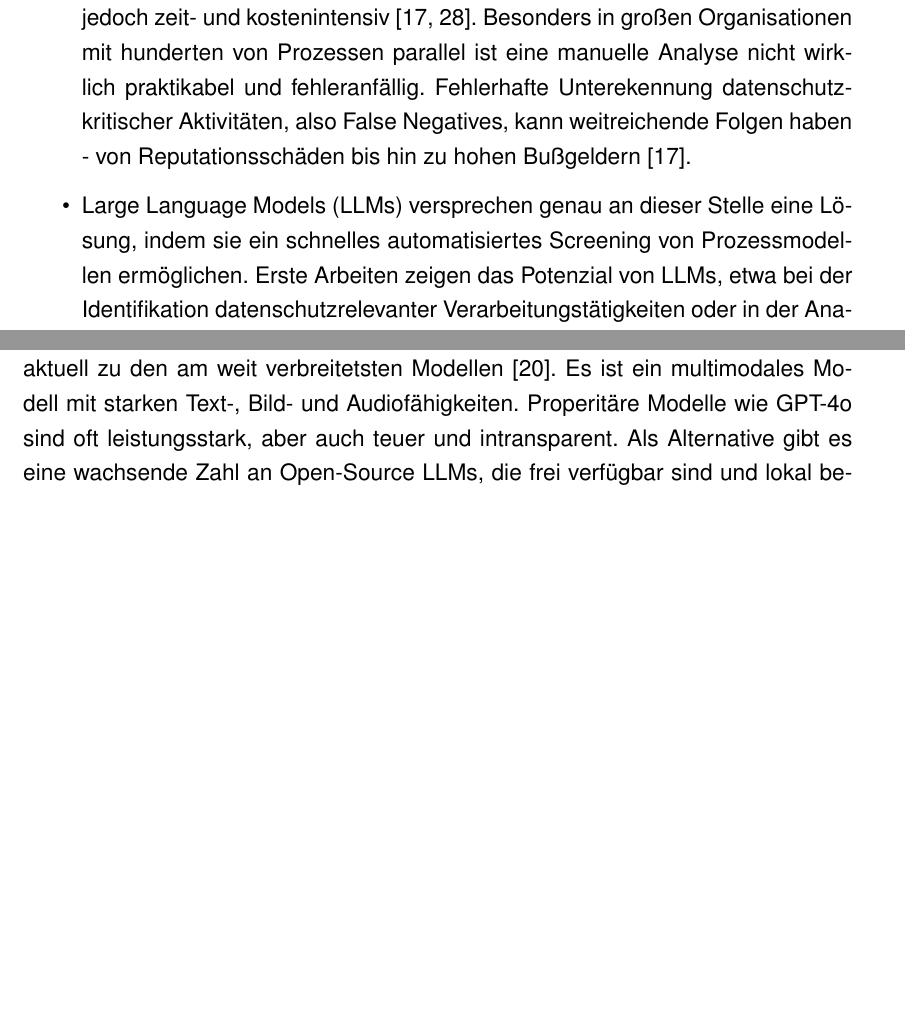
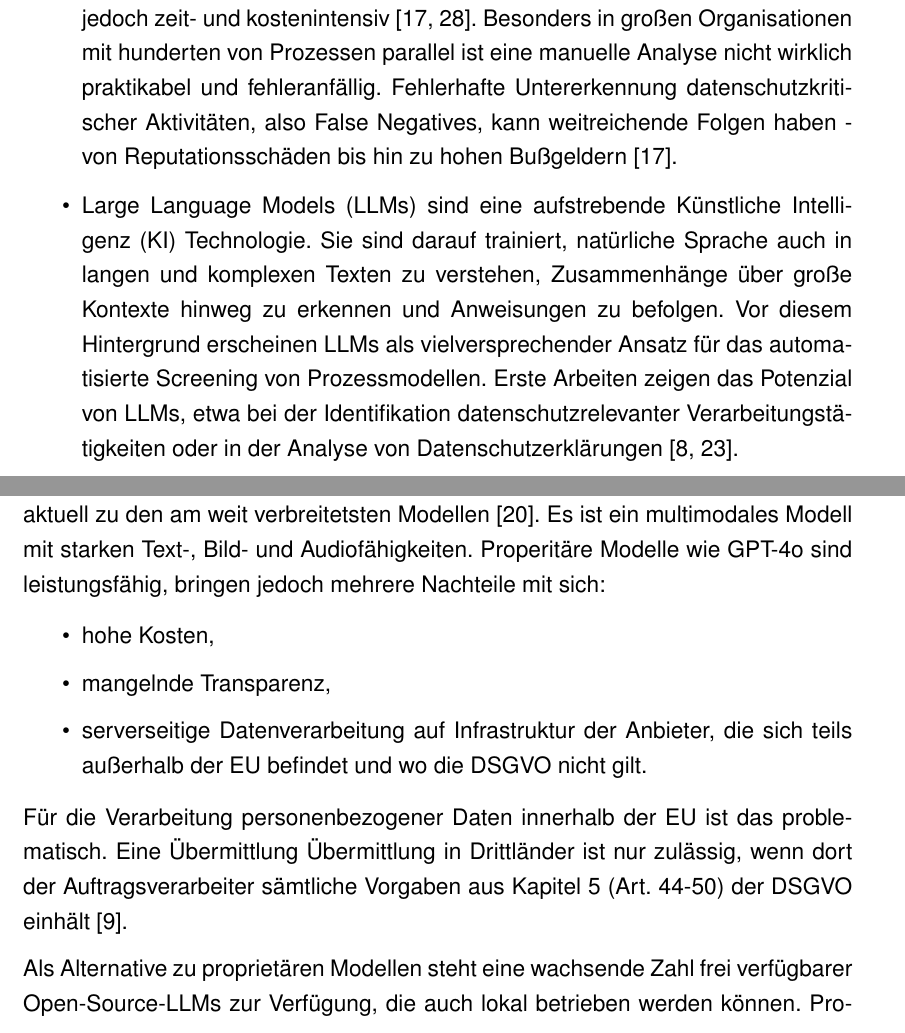
Before and after one commit to MertenD/gripl-master-thesis, a LaTeX thesis (thesis/main.tex, which reads thesis/de/chapters/1-einleitung/motivation.tex, thesis/de/chapters/2-hintergrund/llms.tex): two parts of pages 7 and 16 of 45, joined at a grey line, cut so that both start at the same text, the shorter picture padded with empty space. Compiled offline with pdfLaTeX.

Commit message:
Implement feedback for chapter 1 and 2

```diff
--- a/thesis/de/chapters/1-einleitung/motivation.tex
+++ b/thesis/de/chapters/1-einleitung/motivation.tex
@@ -3,6 +3,7 @@
 \begin{itemize}
     \item Geschäftsprozesse fast in allen Organisationen allgegenwärtig und bilden die Grundlage für effiziente Abläufe
     \item Außerdem ist durch die \ac{DSGVO} in Europa Datenschutz ein zentraler regulatorischer Aspekt \cite{Capodieci2023BPMNEnabledDP, GDPR2016}. Unternehmen müssen sicherstellen, dass in Prozessen personenbezogene Daten rechtskonform verarbeitet werden. Ansonsten drohen Strafen von bis zu 20 Millionen Euro oder 4\% des weltweiten gesamten erzielten Jahresumsatzes \cite{GDPR2016}.
-    \item Die Überprüfung von Prozessen auf konformität in Bezug auf Datenschutz ist jedoch zeit- und kostenintensiv \cite{nake2023towards, varela2025business}. Besonders in großen Organisationen mit hunderten von Prozessen parallel ist eine manuelle Analyse nicht wirklich praktikabel und fehleranfällig. Fehlerhafte Unterekennung datenschutzkritischer Aktivitäten, also False Negatives, kann weitreichende Folgen haben - von Reputationsschäden bis hin zu hohen Bußgeldern \cite{nake2023towards}.
-    \item \acp{LLM} versprechen genau an dieser Stelle eine Lösung, indem sie ein schnelles automatisiertes Screening von Prozessmodellen ermöglichen. Erste Arbeiten zeigen das Potenzial von \acp{LLM}, etwa bei der Identifikation datenschutzrelevanter Verarbeitungstätigkeiten oder in der Analyse von Datenschutzerklärungen \cite{ciaramella2022leveraging, pragyan2024toward}. Besonders interessant sind dabei europäische Open-Source Modelle wie die von Mistral \cite{mistralai}. Sie sind zum einen frei verfügbar und transparent und zum anderen sind sie bislang noch kaum in Hinblick auf \ac{DSGVO}-bezogene Aufgaben evaluiert worden. Bisher fehlen belastbare empirische Vergleiche und reproduzierbare Evidenz, die eine fundierte Bewertung dieser Modelle erlauben würden \cite{schwerin2024systematic}.
+    \item Die Überprüfung von Prozessen auf konformität in Bezug auf Datenschutz ist jedoch zeit- und kostenintensiv \cite{nake2023towards, varela2025business}. Besonders in großen Organisationen mit hunderten von Prozessen parallel ist eine manuelle Analyse nicht wirklich praktikabel und fehleranfällig. Fehlerhafte Untererkennung datenschutzkritischer Aktivitäten, also False Negatives, kann weitreichende Folgen haben - von Reputationsschäden bis hin zu hohen Bußgeldern \cite{nake2023towards}.
+    \item \acp{LLM} sind eine aufstrebende \ac{KI} Technologie. Sie sind darauf trainiert, natürliche Sprache auch in langen und komplexen Texten zu verstehen, Zusammenhänge über große Kontexte hinweg zu erkennen und Anweisungen zu befolgen. Vor diesem Hintergrund erscheinen \acp{LLM} als vielversprechender Ansatz für das automatisierte Screening von Prozessmodellen. Erste Arbeiten zeigen das Potenzial von \acp{LLM}, etwa bei der Identifikation datenschutzrelevanter Verarbeitungstätigkeiten oder in der Analyse von Datenschutzerklärungen \cite{ciaramella2022leveraging, pragyan2024toward}.
+    \item Besonders interessant sind dabei europäische Open-Source-Modelle wie die von Mistral \cite{mistralai}. Sie sind zum einen frei verfügbar und transparent und zum anderen wurden sie bislang kaum auf Hinblick auf \ac{DSGVO}-bezogene Aufgaben evaluiert. Es fehlen belastbare, reproduzierbare empirische Vergleiche, die eine fundierte Bewertung dieser Modelle erlauben würden \cite{schwerin2024systematic}.
 \end{itemize}
--- a/thesis/de/chapters/2-hintergrund/llms.tex
+++ b/thesis/de/chapters/2-hintergrund/llms.tex
@@ -14,5 +14,14 @@ Um \acp{LLM} in automatisierten Pipelines zu integrieren sind schema-konforme Au
 
 Typische Fehlerbilder bei der Nutzung von \acp{LLM} sind Halluzinationen (plausibel wirkende, aber fehlerhafte Aussagen) und Formatfehler (wie z.B. ungültiges JSON). In \cite{kalai2025languagemodelshallucinate} wird argumentiert, dass Halluzinationen bereits beim Erstellen des \ac{LLM} durch die Trainings- und Evaluationsmethoden begünstigt werden, die das Modell dazu bringen, eher zu raten als Unsicherheit zuzugeben. Das Raten bei Unsicherheit verbessert die Testergebnisse. Gegenmaßnahmen gegen Halluzinationen sind u.a. präzisere Prompts, Informationserweiterung des Prompts durch \ac{RAG} und Self-Check/Retry-Strategien als Post-Processing Methoden nach der Generierung \cite{ji2023hallucinationsurvey}.
 
-Die meisten großen \acp{LLM} werden von Unternehmen wie OpenAI, Google oder Anthropic entwickelt und als API-Dienste angeboten. In der Industrie zählt GPT-4o aktuell zu den am weit verbreitetsten Modellen \cite{openai-hello-gpt-4o}. Es ist ein multimodales Modell mit starken Text-, Bild- und Audiofähigkeiten. Properitäre Modelle wie GPT-4o sind oft leistungsstark, aber auch teuer und intransparent. Als Alternative gibt es eine wachsende Zahl an Open-Source \acp{LLM}, die frei verfügbar sind und lokal betrieben werden können. Beispiele sind Die von Mistral \cite{mistralai},
-Deepseek \cite{deepseek} und Qwen \cite{qwen}. Open-Source Modelle bieten Vorteile wie Kostenersparnis, Datenschutz und Anpassbarkeit. In dieser Arbeit werden sowohl proprietäre als auch Open-Source \acp{LLM} evaluiert.
+Die meisten großen \acp{LLM} werden von Unternehmen wie OpenAI, Google oder Anthropic entwickelt und als API-Dienste angeboten. In der Industrie zählt GPT-4o aktuell zu den am weit verbreitetsten Modellen \cite{openai-hello-gpt-4o}. Es ist ein multimodales Modell mit starken Text-, Bild- und Audiofähigkeiten. Properitäre Modelle wie GPT-4o sind leistungsfähig, bringen jedoch mehrere Nachteile mit sich:
+
+\begin{itemize}
+    \item hohe Kosten,
+    \item mangelnde Transparenz,
+    \item serverseitige Datenverarbeitung auf Infrastruktur der Anbieter, die sich teils außerhalb der \ac{EU} befindet und wo die \ac{DSGVO} nicht gilt.
+\end{itemize}
+
+Für die Verarbeitung personenbezogener Daten innerhalb der EU ist das problematisch. Eine Übermittlung Übermittlung in Drittländer ist nur zulässig, wenn dort der Auftragsverarbeiter sämtliche Vorgaben aus Kapitel~5 (Art.~44-50) der \ac{DSGVO} einhält \cite{GDPR2016}.
+
+Als Alternative zu proprietären Modellen steht eine wachsende Zahl frei verfügbarer Open-Source-\acp{LLM} zur Verfügung, die auch lokal betrieben werden können. Prominente Beispiele sind die Modelle von Mistral \cite{mistralai}, Deepseek \cite{deepseek} und Qwen \cite{qwen}. Der lokale Betrieb ermöglicht volle Kontrolle darüber, wo und wie Daten verarbeitet werden. Das erleichtert die Einhaltung datenschutzrechtlicher Anforderungen. Zudem bieten Open-Source-Modelle weitere Vorteile wie geringere Kosten und hohe Anpassbarkeit. In dieser Arbeit werden sowohl proprietäre als auch Open-Source-\acp{LLM} evaluiert (siehe Kapitel \ref{ch:modellauswahl}).
```
Also changed, not shown: thesis/de/acronyms.tex (+1 -0 lines), thesis/de/chapters/1-einleitung/aufbau.tex (+1 -1 lines), thesis/de/chapters/1-einleitung/forschungsfrage.tex (+1 -1 lines), thesis/de/chapters/2-hintergrund/bpmn.tex (+8 -8 lines), thesis/de/chapters/2-hintergrund/llms.tex (2 more changed lines).
